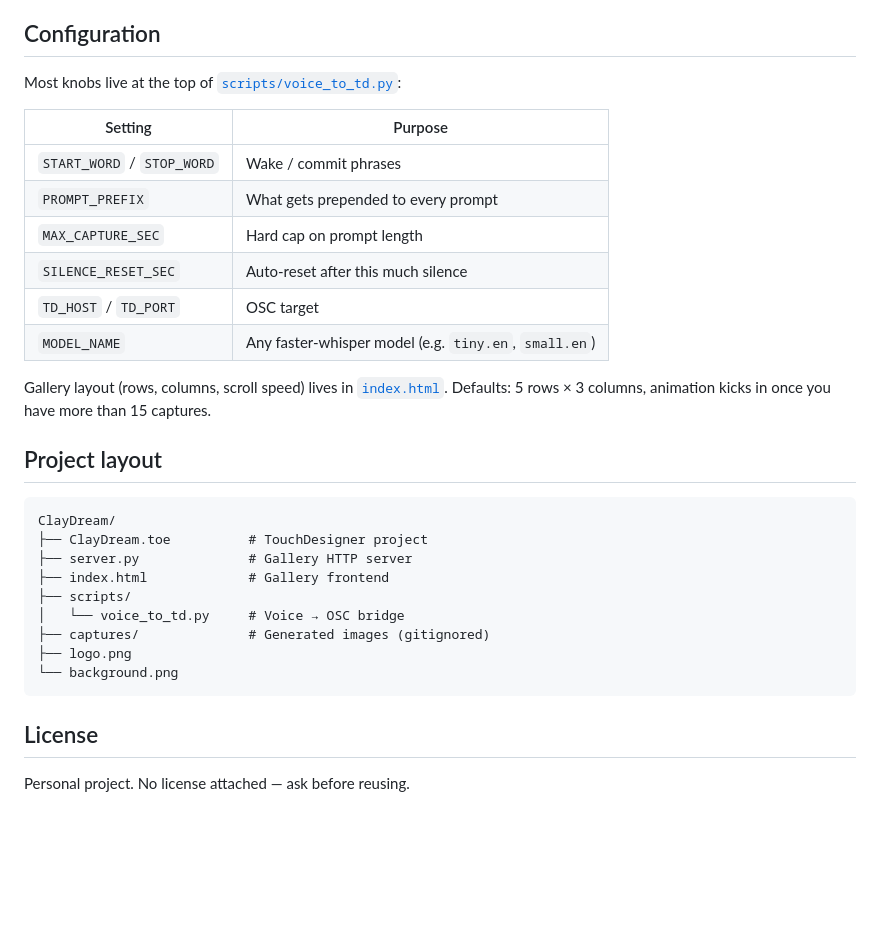
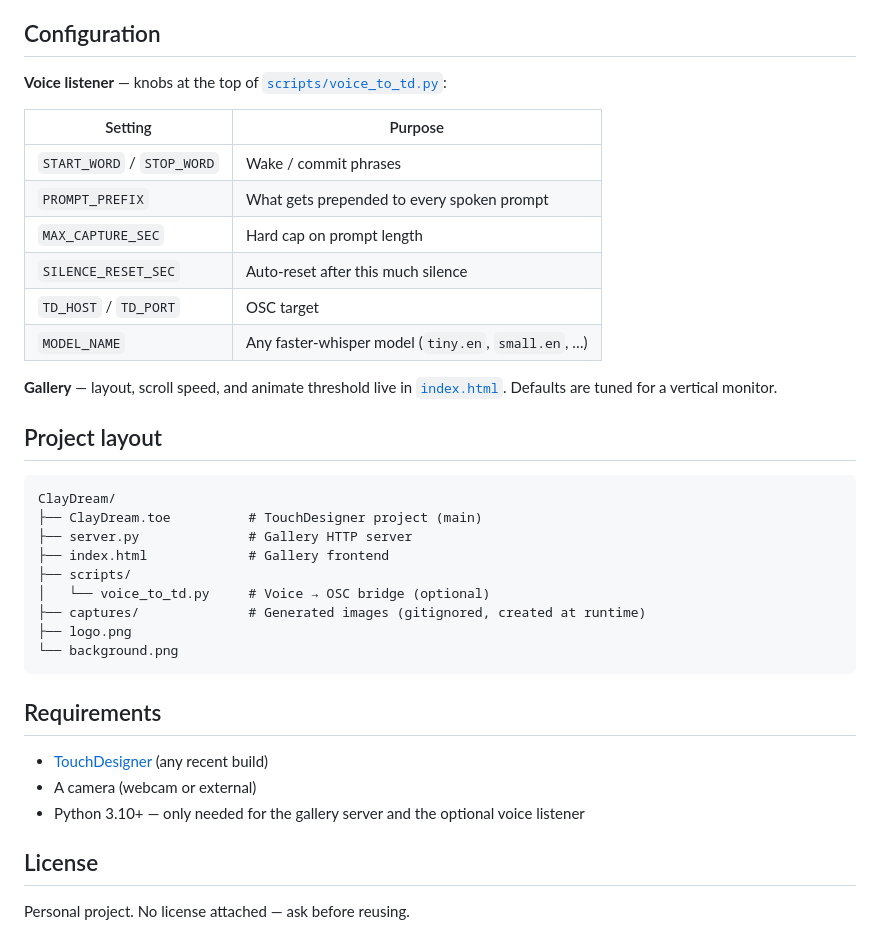
Before and after one commit to arieladhidevara/ClayDream, a Markdown page: README.md, the part around one of its changes. Rendered like a GitHub page; blank space fills up the shorter version.

````diff
--- a/README.md
+++ b/README.md
@@ -79,33 +78,39 @@ Wake word matching is fuzzy (`clay`, `play`, `claim` all trigger), so transcript
 
 ## Configuration
 
-Most knobs live at the top of [`scripts/voice_to_td.py`](scripts/voice_to_td.py):
+**Voice listener** — knobs at the top of [`scripts/voice_to_td.py`](scripts/voice_to_td.py):
 
 | Setting | Purpose |
 | --- | --- |
 | `START_WORD` / `STOP_WORD` | Wake / commit phrases |
-| `PROMPT_PREFIX` | What gets prepended to every prompt |
+| `PROMPT_PREFIX` | What gets prepended to every spoken prompt |
 | `MAX_CAPTURE_SEC` | Hard cap on prompt length |
 | `SILENCE_RESET_SEC` | Auto-reset after this much silence |
 | `TD_HOST` / `TD_PORT` | OSC target |
-| `MODEL_NAME` | Any faster-whisper model (e.g. `tiny.en`, `small.en`) |
+| `MODEL_NAME` | Any faster-whisper model (`tiny.en`, `small.en`, …) |
 
-Gallery layout (rows, columns, scroll speed) lives in [`index.html`](index.html). Defaults: 5 rows × 3 columns, animation kicks in once you have more than 15 captures.
+**Gallery** — layout, scroll speed, and animate threshold live in [`index.html`](index.html). Defaults are tuned for a vertical monitor.
 
 ## Project layout
 
 ```
 ClayDream/
-├── ClayDream.toe          # TouchDesigner project
+├── ClayDream.toe          # TouchDesigner project (main)
 ├── server.py              # Gallery HTTP server
 ├── index.html             # Gallery frontend
 ├── scripts/
-│   └── voice_to_td.py     # Voice → OSC bridge
-├── captures/              # Generated images (gitignored)
+│   └── voice_to_td.py     # Voice → OSC bridge (optional)
+├── captures/              # Generated images (gitignored, created at runtime)
 ├── logo.png
 └── background.png
 ```
 
+## Requirements
+
+- [TouchDesigner](https://derivative.ca/) (any recent build)
+- A camera (webcam or external)
+- Python 3.10+ — only needed for the gallery server and the optional voice listener
+
 ## License
 
 Personal project. No license attached — ask before reusing.
````
Also changed, not shown: other parts of README.md (+38 -39 lines).
